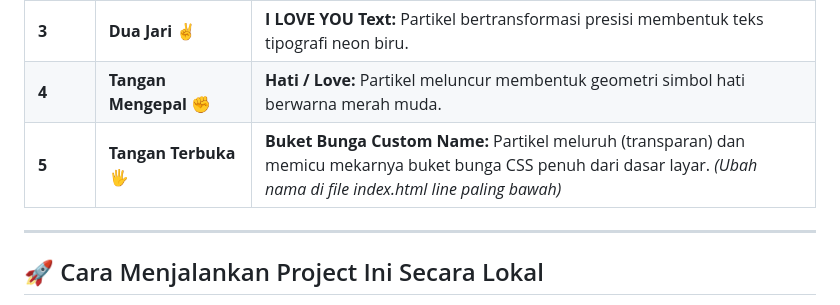
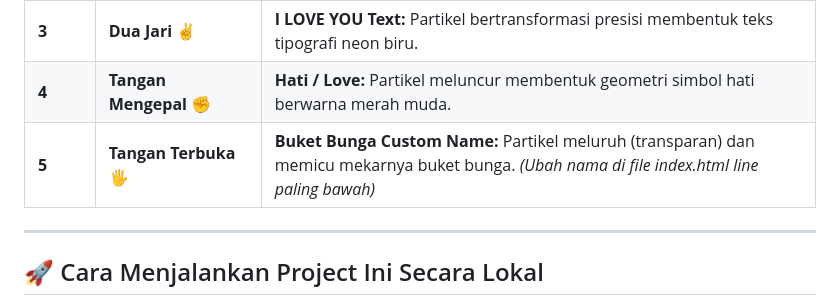
Before and after one commit to Bad4Second/3D-Particle-Hand-Gesture, a Markdown page: README.md, the part around the change. Drawn GitHub-style.

```diff
--- a/README.md
+++ b/README.md
@@ -30,7 +30,7 @@ Website ini membaca 5 mode bentuk tangan untuk memicu visual yang berbeda pada l
 | **2** | **Satu Jari 👆** | **Saturnus 3D:** Partikel membentuk bola inti dengan cincin asteroid oranye yang berputar di pergelangan tangan. (jupiter) |
 | **3** | **Dua Jari ✌** | **I LOVE YOU Text:** Partikel bertransformasi presisi membentuk teks tipografi neon biru. |
 | **4** | **Tangan Mengepal ✊** | **Hati / Love:** Partikel meluncur membentuk geometri simbol hati berwarna merah muda. |
-| **5** | **Tangan Terbuka 🖐** | **Buket Bunga Custom Name:** Partikel meluruh (transparan) dan memicu mekarnya buket bunga CSS penuh dari dasar layar. _(Ubah nama di file index.html line paling bawah)_ |
+| **5** | **Tangan Terbuka 🖐** | **Buket Bunga Custom Name:** Partikel meluruh (transparan) dan memicu mekarnya buket bunga. _(Ubah nama di file index.html line paling bawah)_ |
 
 ---
 
```
